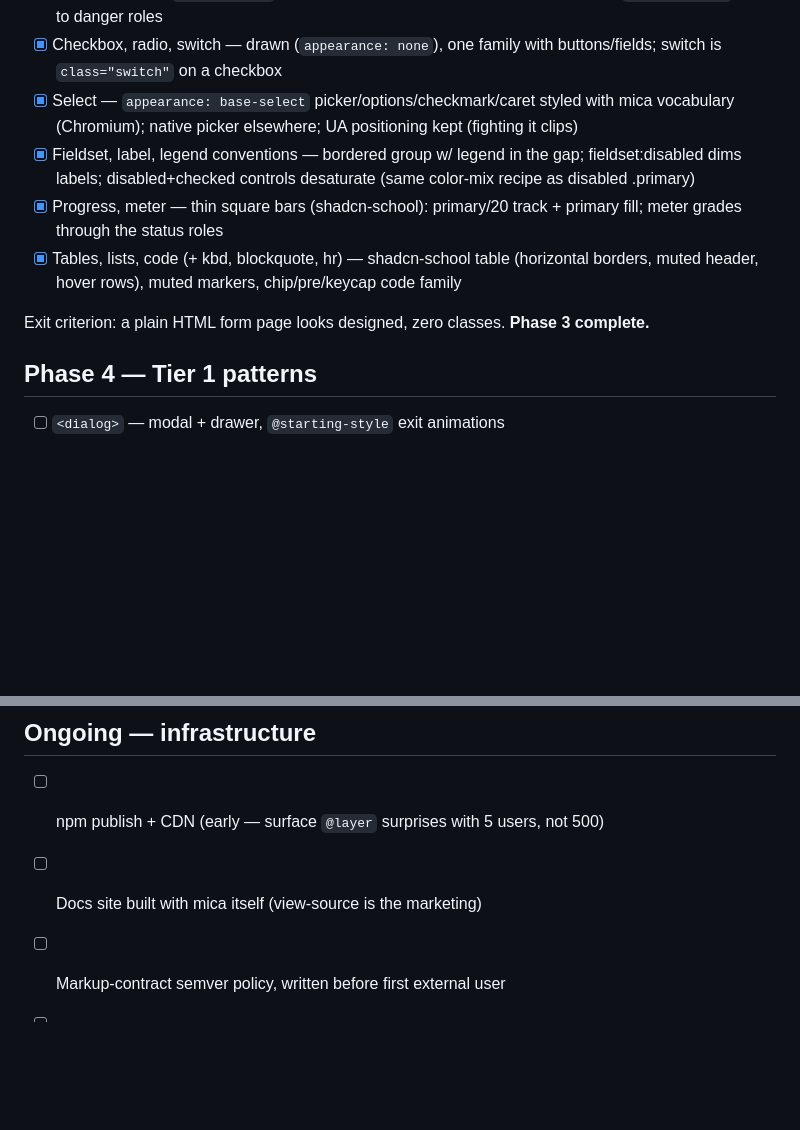
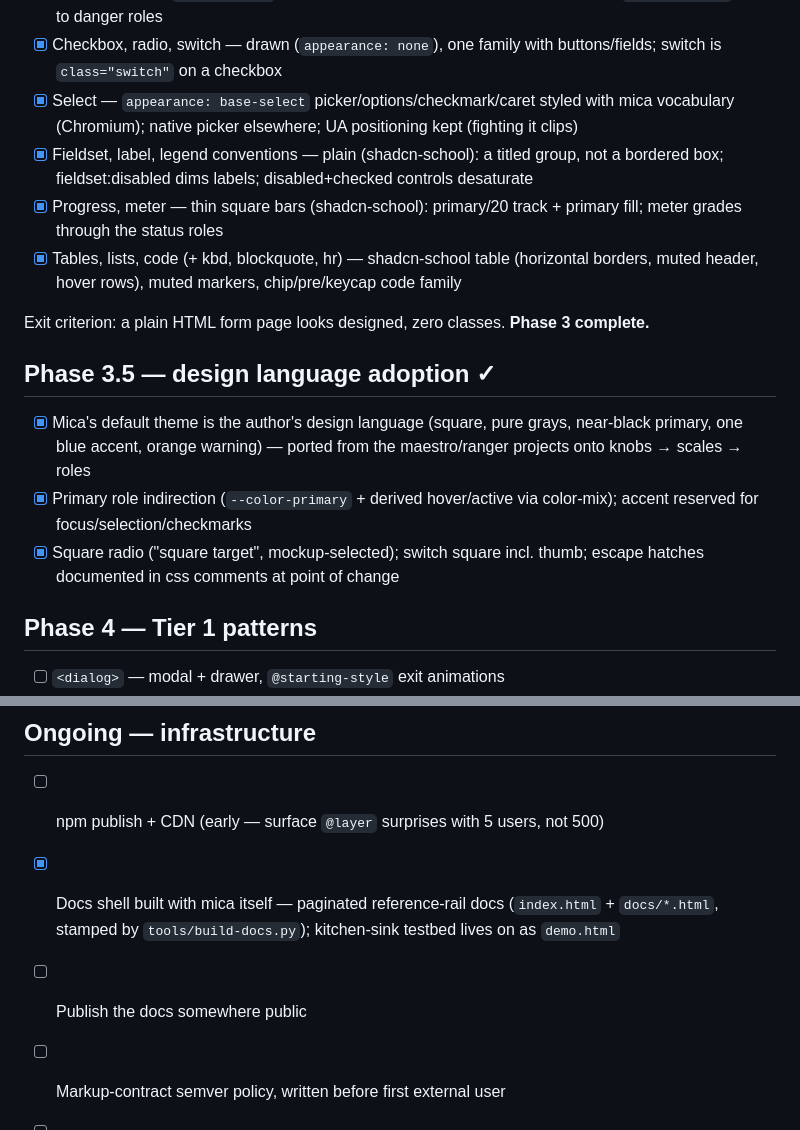
Before and after one commit to akonwi/mica, a Markdown page: ROADMAP.md, 2 parts joined by grey strips. Rendered like a GitHub page; blank space fills up the shorter version.

```diff
--- a/ROADMAP.md
+++ b/ROADMAP.md
@@ -35,9 +35,9 @@ dialogs). Infrastructure interleaves — don't batch it.
 - [x] Select — `appearance: base-select` picker/options/checkmark/caret
       styled with mica vocabulary (Chromium); native picker elsewhere;
       UA positioning kept (fighting it clips)
-- [x] Fieldset, label, legend conventions — bordered group w/ legend in
-      the gap; fieldset:disabled dims labels; disabled+checked controls
-      desaturate (same color-mix recipe as disabled .primary)
+- [x] Fieldset, label, legend conventions — plain (shadcn-school): a
+      titled group, not a bordered box; fieldset:disabled dims labels;
+      disabled+checked controls desaturate
 - [x] Progress, meter — thin square bars (shadcn-school): primary/20
       track + primary fill; meter grades through the status roles
 - [x] Tables, lists, code (+ kbd, blockquote, hr) — shadcn-school
@@ -46,6 +46,16 @@ dialogs). Infrastructure interleaves — don't batch it.
 
 Exit criterion: a plain HTML form page looks designed, zero classes.
 **Phase 3 complete.**
+
+## Phase 3.5 — design language adoption ✓
+
+- [x] Mica's default theme is the author's design language (square,
+      pure grays, near-black primary, one blue accent, orange warning) —
+      ported from the maestro/ranger projects onto knobs → scales → roles
+- [x] Primary role indirection (`--color-primary` + derived hover/active
+      via color-mix); accent reserved for focus/selection/checkmarks
+- [x] Square radio ("square target", mockup-selected); switch square incl.
+      thumb; escape hatches documented in css comments at point of change
 
 ## Phase 4 — Tier 1 patterns
 
@@ -73,7 +83,10 @@ works" is the demo.
 
 - [ ] npm publish + CDN (early — surface `@layer` surprises with 5 users,
       not 500)
-- [ ] Docs site built with mica itself (view-source is the marketing)
+- [x] Docs shell built with mica itself — paginated reference-rail docs
+      (`index.html` + `docs/*.html`, stamped by `tools/build-docs.py`);
+      kitchen-sink testbed lives on as `demo.html`
+- [ ] Publish the docs somewhere public
 - [ ] Markup-contract semver policy, written before first external user
 - [ ] Tier-0 stragglers: `m-frame`, `m-cover`
 - [ ] Browser-support checklist per feature
```
Also changed, not shown: AGENTS.md (added, +72 -0 lines), VISION.md (+9 -12 lines).
